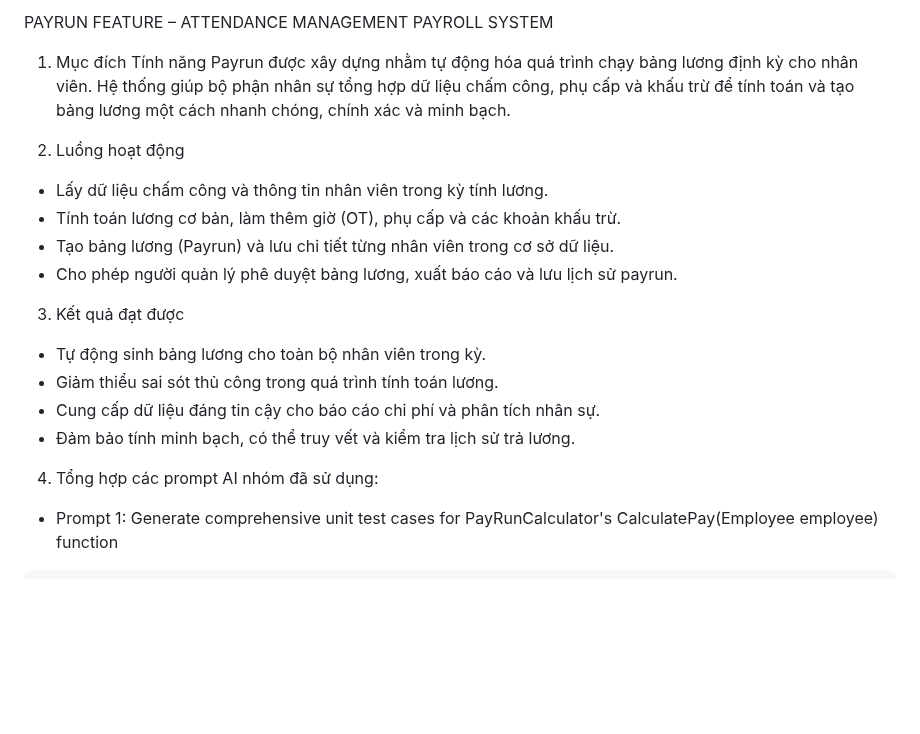
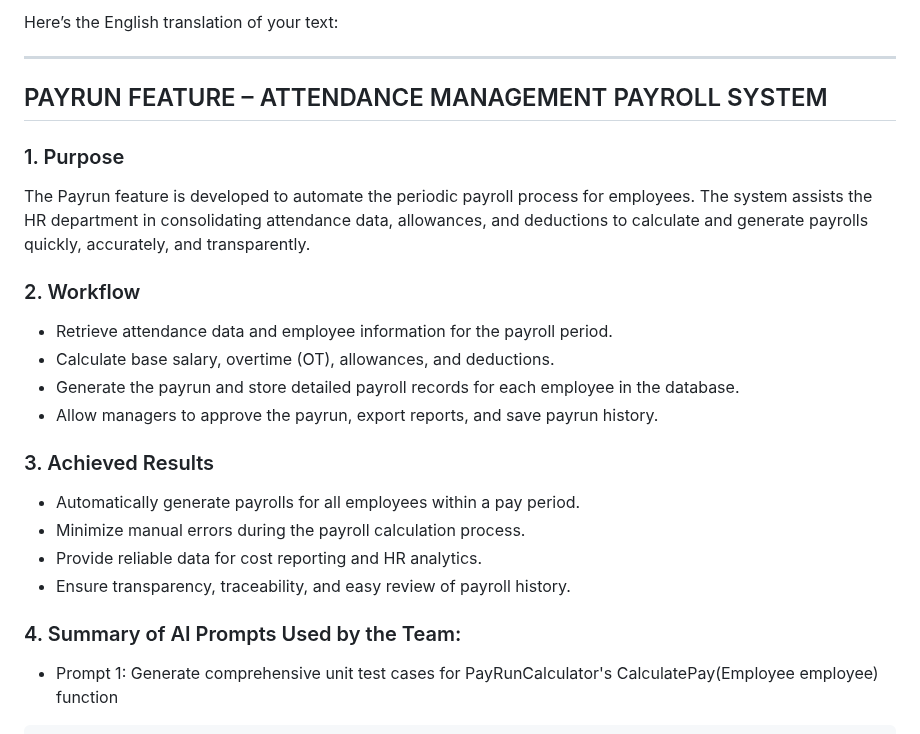
Before and after one commit to MinhoMinh/AttendanceManagementPayrollSystem, a Markdown page: AttendanceManagementPayrollSystem/README.md, the part around the change. Drawn GitHub-style; blank space fills up the shorter version.

Commit message:
Translate and restructure README for Payrun feature
Translated the README content from Vietnamese to English and updated the structure.

````diff
--- a/AttendanceManagementPayrollSystem/README.md
+++ b/AttendanceManagementPayrollSystem/README.md
@@ -1,22 +1,29 @@
-PAYRUN FEATURE – ATTENDANCE MANAGEMENT PAYROLL SYSTEM
+Here’s the English translation of your text:
 
-1. Mục đích
-Tính năng Payrun được xây dựng nhằm tự động hóa quá trình chạy bảng lương định kỳ cho nhân viên.
-Hệ thống giúp bộ phận nhân sự tổng hợp dữ liệu chấm công, phụ cấp và khấu trừ để tính toán và tạo bảng lương một cách nhanh chóng, chính xác và minh bạch.
+---
 
-2. Luồng hoạt động
-- Lấy dữ liệu chấm công và thông tin nhân viên trong kỳ tính lương.
-- Tính toán lương cơ bản, làm thêm giờ (OT), phụ cấp và các khoản khấu trừ.
-- Tạo bảng lương (Payrun) và lưu chi tiết từng nhân viên trong cơ sở dữ liệu.
-- Cho phép người quản lý phê duyệt bảng lương, xuất báo cáo và lưu lịch sử payrun.
+## PAYRUN FEATURE – ATTENDANCE MANAGEMENT PAYROLL SYSTEM
 
-3. Kết quả đạt được
-- Tự động sinh bảng lương cho toàn bộ nhân viên trong kỳ.
-- Giảm thiểu sai sót thủ công trong quá trình tính toán lương.
-- Cung cấp dữ liệu đáng tin cậy cho báo cáo chi phí và phân tích nhân sự.
-- Đảm bảo tính minh bạch, có thể truy vết và kiểm tra lịch sử trả lương.
+### 1. Purpose
 
-4. Tổng hợp các prompt AI nhóm đã sử dụng:
+The Payrun feature is developed to automate the periodic payroll process for employees.
+The system assists the HR department in consolidating attendance data, allowances, and deductions to calculate and generate payrolls quickly, accurately, and transparently.
+
+### 2. Workflow
+
+* Retrieve attendance data and employee information for the payroll period.
+* Calculate base salary, overtime (OT), allowances, and deductions.
+* Generate the payrun and store detailed payroll records for each employee in the database.
+* Allow managers to approve the payrun, export reports, and save payrun history.
+
+### 3. Achieved Results
+
+* Automatically generate payrolls for all employees within a pay period.
+* Minimize manual errors during the payroll calculation process.
+* Provide reliable data for cost reporting and HR analytics.
+* Ensure transparency, traceability, and easy review of payroll history.
+
+### 4. Summary of AI Prompts Used by the Team:
 
 - Prompt 1: Generate comprehensive unit test cases for PayRunCalculator's CalculatePay(Employee employee) function
 ```csharp
````
